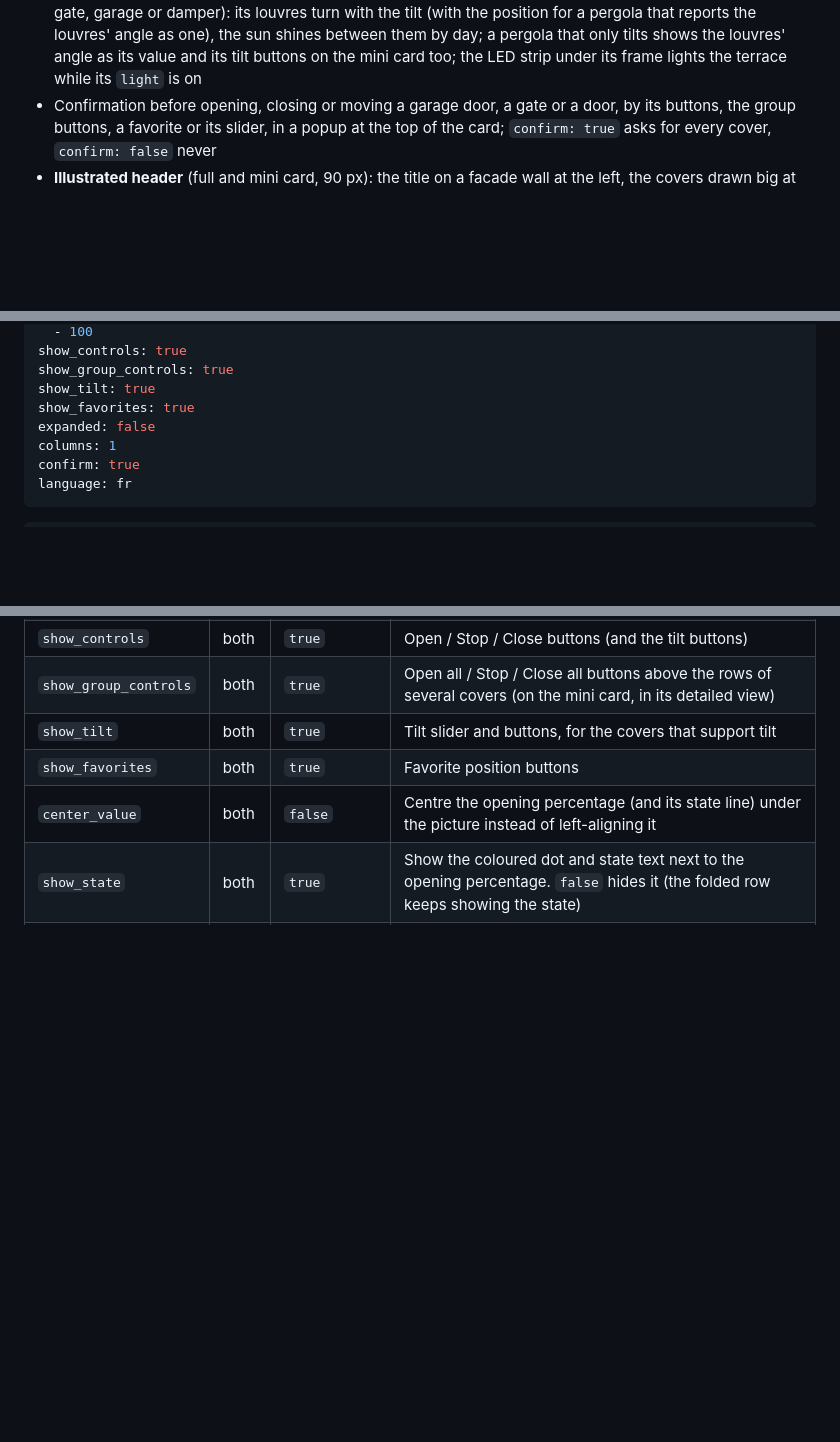
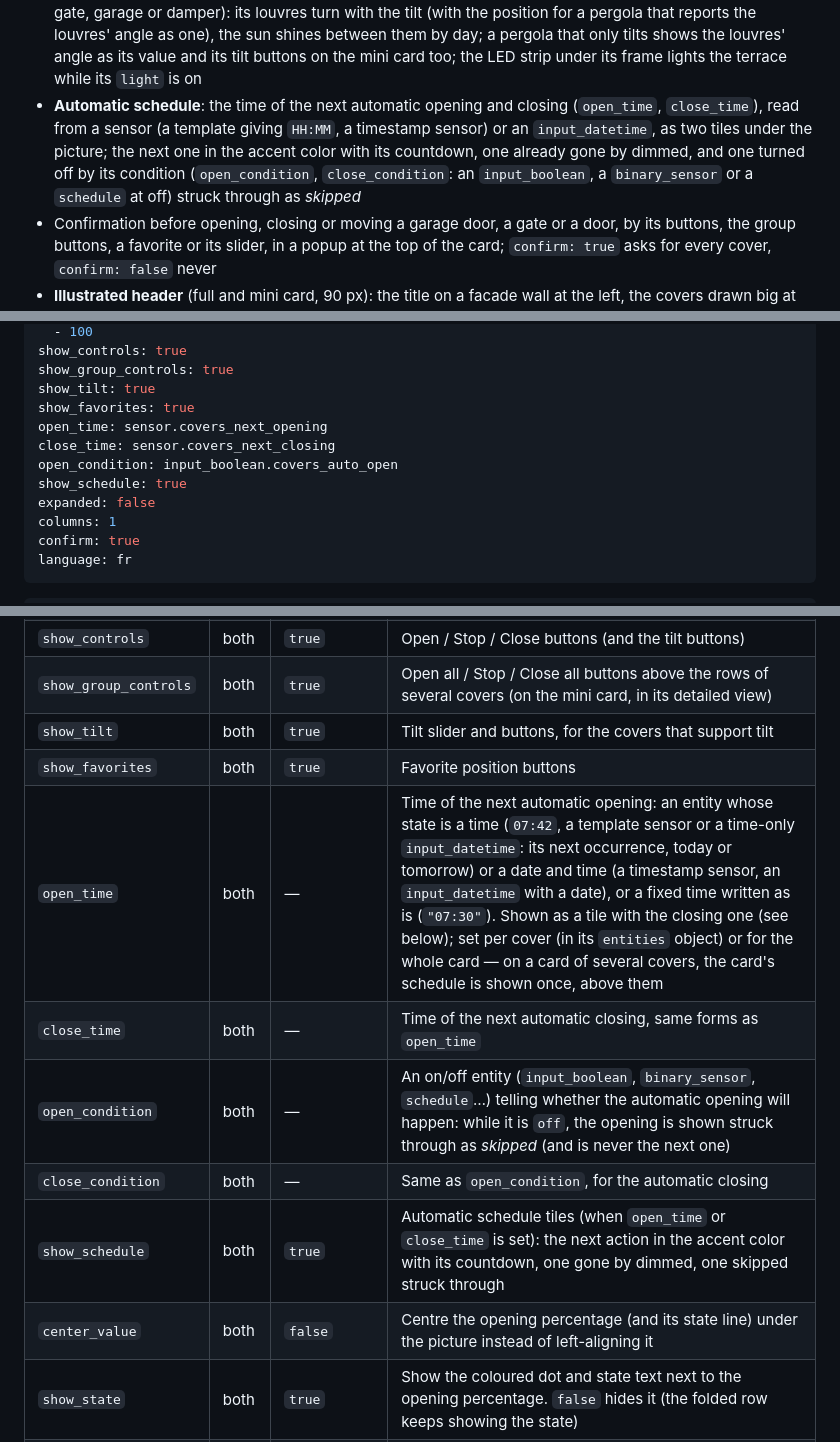
Before and after one commit to juju35/ha-cover-card, a Markdown page: README.md, 3 parts joined by grey strips. GitHub-like rendering; blank space fills up the shorter version.

```diff
--- a/README.md
+++ b/README.md
@@ -53,6 +53,7 @@ The cards read the `cover` domain only, so they work with every integration that
 - **Barrier** (a gate, or a cover without a device class, named *Barrier*, *Barrière*, *Schranke*, *Barrera*, *Sbarra*, *Slagboom*…): its striped arm lifts on its pivot with the position, its red lamp blinks while it moves and glows at night in the header; it asks before moving, like a gate
 - **Hinged shutters** (a shutter, or a cover without a device class, named *Hinged*, *Volets battants*, *Klappläden*, *Contraventanas*, *Luiken*, *Okiennice*…): both leaves fold out on their hinges with the position, dragged sideways, and the window glows warm behind them at night in the header
 - **Pergola** (a cover named *Pergola*, *Louvre*, *Bioclimatic*, *Lamellendach*…, whatever its device class but a door, gate, garage or damper): its louvres turn with the tilt (with the position for a pergola that reports the louvres' angle as one), the sun shines between them by day; a pergola that only tilts shows the louvres' angle as its value and its tilt buttons on the mini card too; the LED strip under its frame lights the terrace while its `light` is on
+- **Automatic schedule**: the time of the next automatic opening and closing (`open_time`, `close_time`), read from a sensor (a template giving `HH:MM`, a timestamp sensor) or an `input_datetime`, as two tiles under the picture; the next one in the accent color with its countdown, one already gone by dimmed, and one turned off by its condition (`open_condition`, `close_condition`: an `input_boolean`, a `binary_sensor` or a `schedule` at off) struck through as *skipped*
 - Confirmation before opening, closing or moving a garage door, a gate or a door, by its buttons, the group buttons, a favorite or its slider, in a popup at the top of the card; `confirm: true` asks for every cover, `confirm: false` never
 - **Illustrated header** (full and mini card, 90 px): the title on a facade wall at the left, the covers drawn big at the right with their own pictures (shutter, blind, shade, curtains, awning, garage door, gate, door, roof window, damper — up to three, fewer on a narrow card), at their position and animated while they move, standing on a pavement strip edge to edge. The round icon of the kind of cover takes the state color (blue while moving, green open, orange for an open garage door, gate, door or window, grey closed, red unavailable), and the line under the title gives the state and a summary ("2 open · 3 covers · average 53%"). Night picture with a dark Home Assistant theme, forced with `illustration_theme`; `illustration: false` brings back the classic header with its status chip
 - Unavailable covers are greyed, their buttons and sliders disabled; a missing entity is reported in its row
@@ -161,6 +162,10 @@ show_controls: true
 show_group_controls: true
 show_tilt: true
 show_favorites: true
+open_time: sensor.covers_next_opening
+close_time: sensor.covers_next_closing
+open_condition: input_boolean.covers_auto_open
+show_schedule: true
 expanded: false
 columns: 1
 confirm: true
@@ -200,6 +205,11 @@ zoom: true
 | `show_group_controls` | both | `true` | Open all / Stop / Close all buttons above the rows of several covers (on the mini card, in its detailed view) |
 | `show_tilt` | both | `true` | Tilt slider and buttons, for the covers that support tilt |
 | `show_favorites` | both | `true` | Favorite position buttons |
+| `open_time` | both | — | Time of the next automatic opening: an entity whose state is a time (`07:42`, a template sensor or a time-only `input_datetime`: its next occurrence, today or tomorrow) or a date and time (a timestamp sensor, an `input_datetime` with a date), or a fixed time written as is (`"07:30"`). Shown as a tile with the closing one (see below); set per cover (in its `entities` object) or for the whole card — on a card of several covers, the card's schedule is shown once, above them |
+| `close_time` | both | — | Time of the next automatic closing, same forms as `open_time` |
+| `open_condition` | both | — | An on/off entity (`input_boolean`, `binary_sensor`, `schedule`…) telling whether the automatic opening will happen: while it is `off`, the opening is shown struck through as *skipped* (and is never the next one) |
+| `close_condition` | both | — | Same as `open_condition`, for the automatic closing |
+| `show_schedule` | both | `true` | Automatic schedule tiles (when `open_time` or `close_time` is set): the next action in the accent color with its countdown, one gone by dimmed, one skipped struck through |
 | `center_value` | both | `false` | Centre the opening percentage (and its state line) under the picture instead of left-aligning it |
 | `show_state` | both | `true` | Show the coloured dot and state text next to the opening percentage. `false` hides it (the folded row keeps showing the state) |
 | `expanded` | both | `false` | Unfold every row of a card of several covers (otherwise click a row to unfold it; a click elsewhere folds it back) |
```
Also changed, not shown: other parts of README.md (+28 -0 lines), CHANGELOG.md (+9 -0 lines), screenshots/card-schedule-dark.png (added), screenshots/card-schedule.png (added), screenshots/damper-opening-dark.gif, screenshots/mini-card-schedule-dark.png (added), screenshots/mini-card-schedule.png (added), 10 other files.
